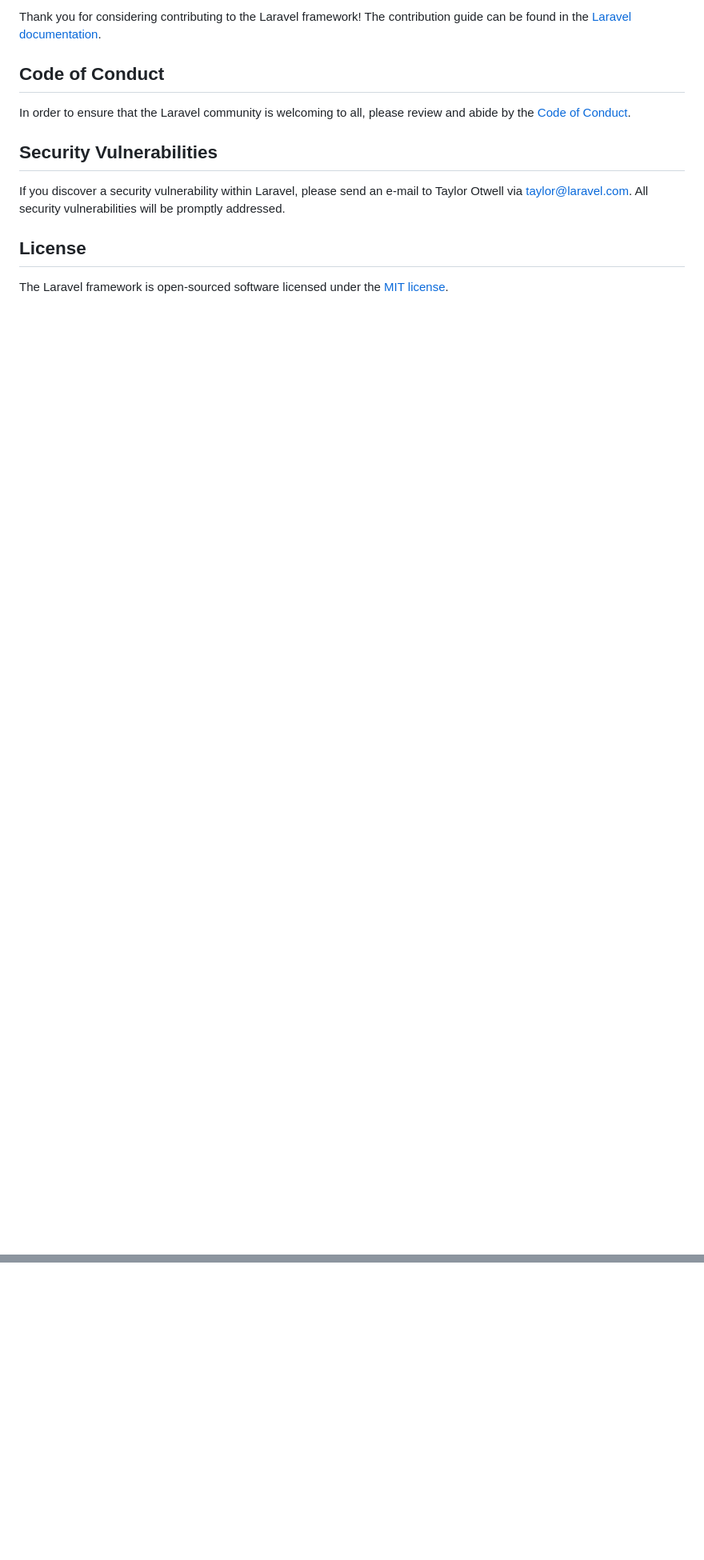
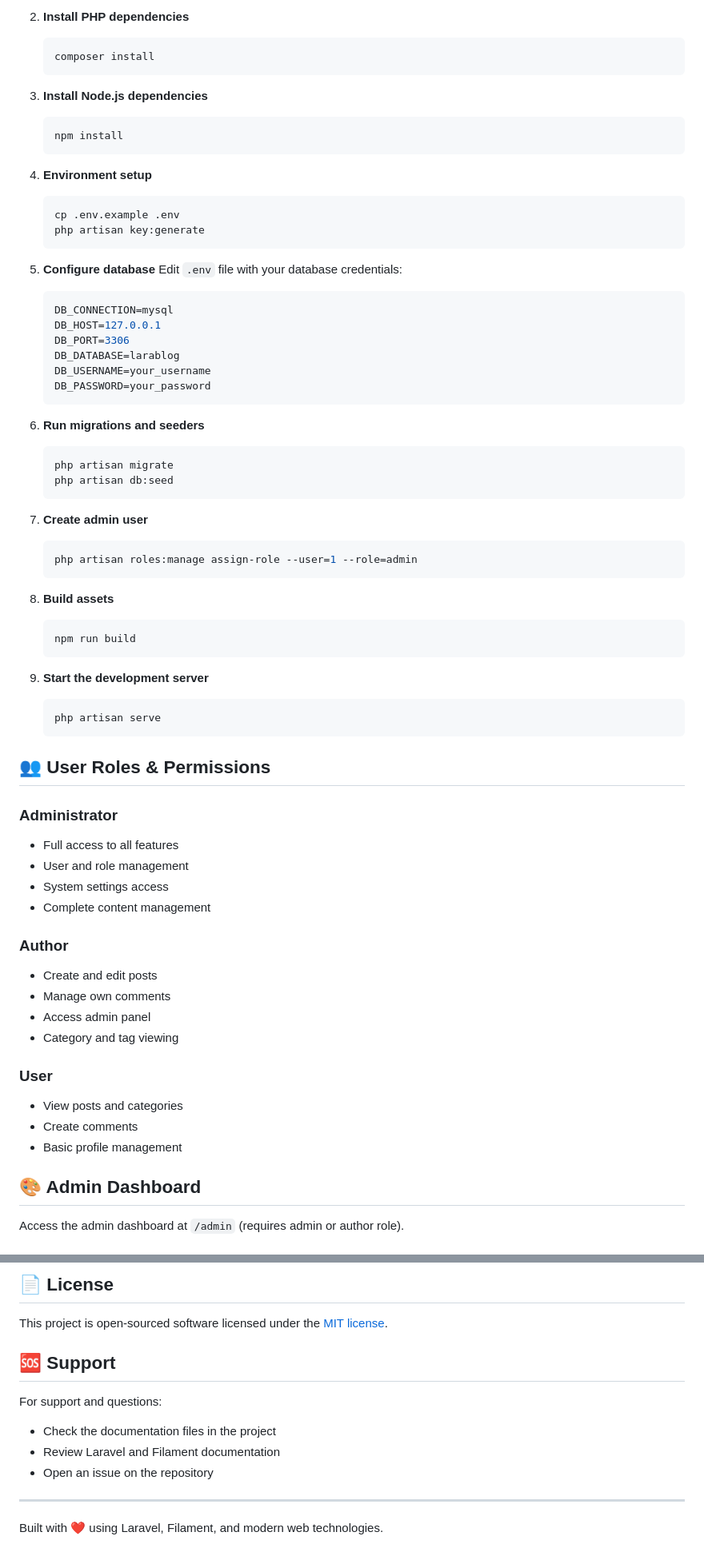
Before and after one commit to KwasiEzor/larablog, a Markdown page: README.md, 2 parts joined by grey strips. Shown: that part at 80% size. Drawn GitHub-style; blank space fills up the shorter version.

````diff
--- a/README.md
+++ b/README.md
@@ -48,14 +75,72 @@ We would like to extend our thanks to the following sponsors for funding Laravel
 
-Thank you for considering contributing to the Laravel framework! The contribution guide can be found in the [Laravel documentation](https://laravel.com/docs/contributions).
+2. **Install PHP dependencies**
+   ```bash
+   composer install
+   ```
 
-## Code of Conduct
+3. **Install Node.js dependencies**
+   ```bash
+   npm install
+   ```
 
-In order to ensure that the Laravel community is welcoming to all, please review and abide by the [Code of Conduct](https://laravel.com/docs/contributions#code-of-conduct).
+4. **Environment setup**
+   ```bash
+   cp .env.example .env
+   php artisan key:generate
+   ```
 
-## Security Vulnerabilities
+5. **Configure database**
+   Edit `.env` file with your database credentials:
+   ```env
+   DB_CONNECTION=mysql
+   DB_HOST=127.0.0.1
+   DB_PORT=3306
+   DB_DATABASE=larablog
+   DB_USERNAME=your_username
+   DB_PASSWORD=your_password
+   ```
 
-If you discover a security vulnerability within Laravel, please send an e-mail to Taylor Otwell via [taylor@laravel.com](mailto:taylor@laravel.com). All security vulnerabilities will be promptly addressed.
+6. **Run migrations and seeders**
+   ```bash
+   php artisan migrate
+   php artisan db:seed
+   ```
 
-## License
+7. **Create admin user**
+   ```bash
+   php artisan roles:manage assign-role --user=1 --role=admin
+   ```
 
-The Laravel framework is open-sourced software licensed under the [MIT license](https://opensource.org/licenses/MIT).
+8. **Build assets**
+   ```bash
+   npm run build
+   ```
+
+9. **Start the development server**
+   ```bash
+   php artisan serve
+   ```
+
+## 👥 User Roles & Permissions
+
+### Administrator
+- Full access to all features
+- User and role management
+- System settings access
+- Complete content management
+
+### Author
+- Create and edit posts
+- Manage own comments
+- Access admin panel
+- Category and tag viewing
+
+### User
+- View posts and categories
+- Create comments
+- Basic profile management
+
+## 🎨 Admin Dashboard
+
+Access the admin dashboard at `/admin` (requires admin or author role).
+
@@ -61,0 +224,14 @@ The Laravel framework is open-sourced software licensed under the [MIT license](
+## 📄 License
+
+This project is open-sourced software licensed under the [MIT license](https://opensource.org/licenses/MIT).
+
+## 🆘 Support
+
+For support and questions:
+- Check the documentation files in the project
+- Review Laravel and Filament documentation
+- Open an issue on the repository
+
+---
+
+Built with ❤️ using Laravel, Filament, and modern web technologies.
````
Also changed, not shown: other parts of README.md (+137 -33 lines).
